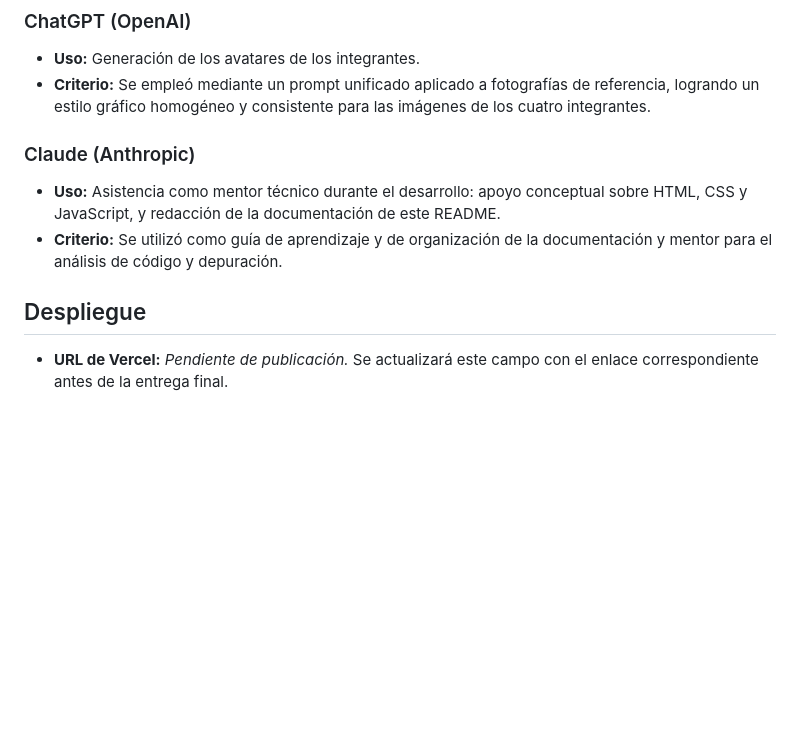
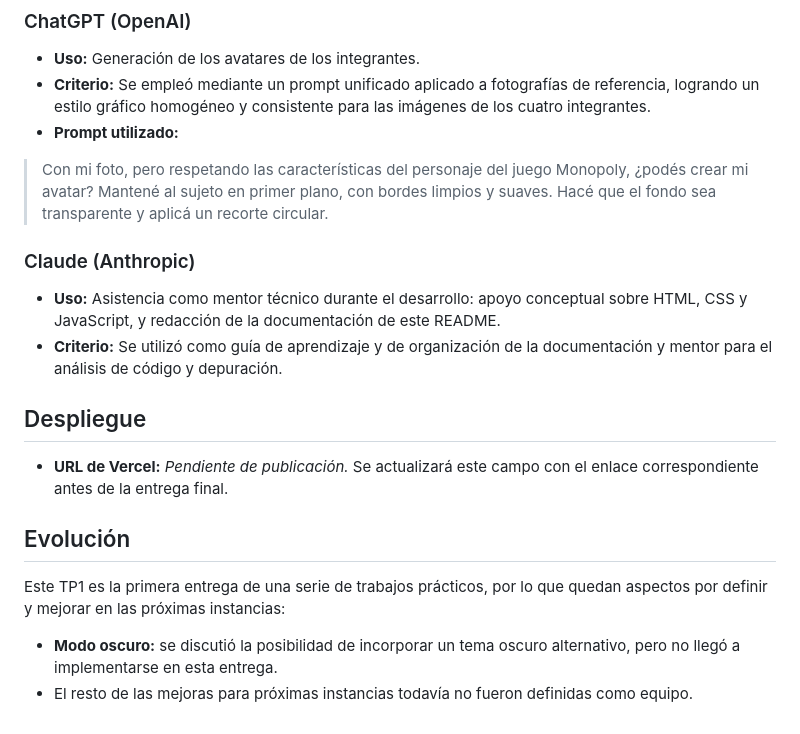
Before and after one commit to FlaviaBerzuini/TP1_Grupo24, a Markdown page: README.md, the part around one of its changes. Rendered like a GitHub page; blank space fills up the shorter version.

```diff
--- a/README.md
+++ b/README.md
@@ -115,6 +115,9 @@ Todas las herramientas mencionadas a continuación se utilizaron con **plan grat
 ### ChatGPT (OpenAI)
 * **Uso:** Generación de los avatares de los integrantes.
 * **Criterio:** Se empleó mediante un prompt unificado aplicado a fotografías de referencia, logrando un estilo gráfico homogéneo y consistente para las imágenes de los cuatro integrantes.
+* **Prompt utilizado:**
+
+> Con mi foto, pero respetando las características del personaje del juego Monopoly, ¿podés crear mi avatar? Mantené al sujeto en primer plano, con bordes limpios y suaves. Hacé que el fondo sea transparente y aplicá un recorte circular.
 
 ### Claude (Anthropic)
 * **Uso:** Asistencia como mentor técnico durante el desarrollo: apoyo conceptual sobre HTML, CSS y JavaScript, y redacción de la documentación de este README.
@@ -122,3 +125,10 @@ Todas las herramientas mencionadas a continuación se utilizaron con **plan grat
 
 ## Despliegue
 * **URL de Vercel:** _Pendiente de publicación._ Se actualizará este campo con el enlace correspondiente antes de la entrega final.
+
+## Evolución
+
+Este TP1 es la primera entrega de una serie de trabajos prácticos, por lo que quedan aspectos por definir y mejorar en las próximas instancias:
+
+* **Modo oscuro:** se discutió la posibilidad de incorporar un tema oscuro alternativo, pero no llegó a implementarse en esta entrega.
+* El resto de las mejoras para próximas instancias todavía no fueron definidas como equipo.
```
Also changed, not shown: other parts of README.md (+12 -12 lines).
